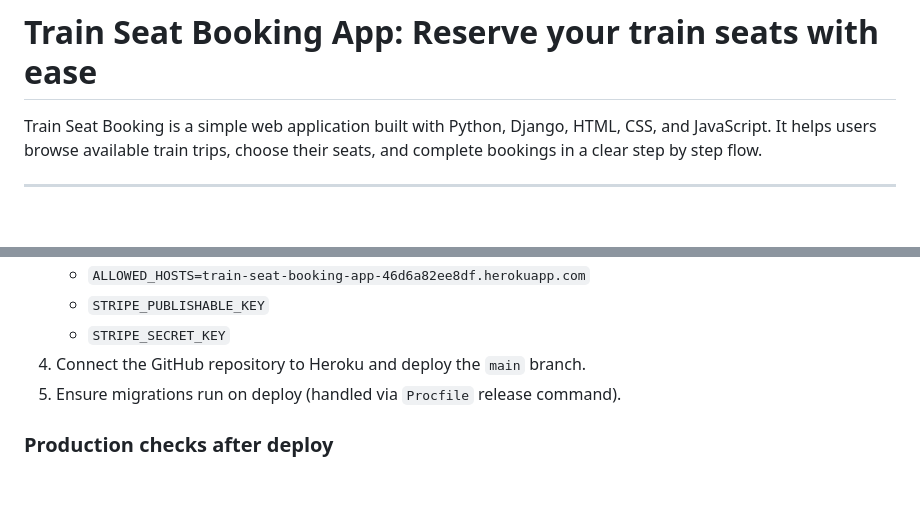
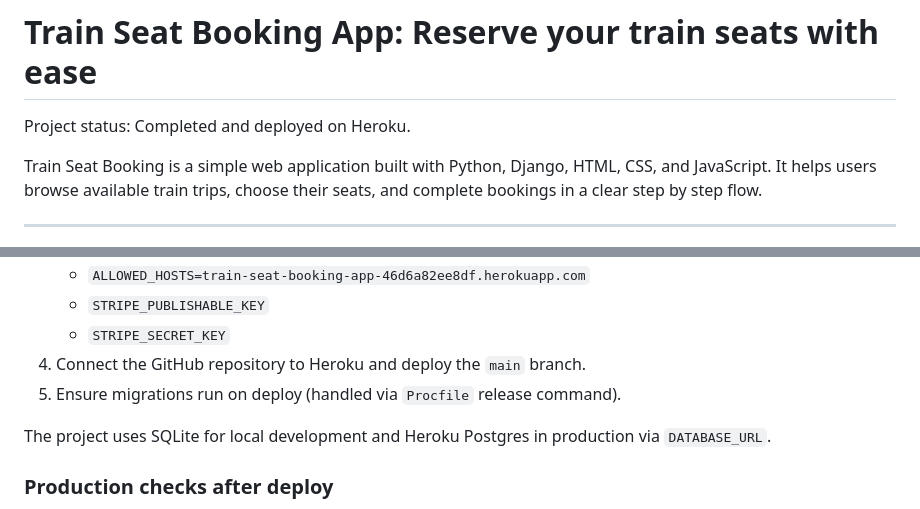
Before and after one commit to Bosfit/train-seat-booking, a Markdown page: README.md, 2 parts joined by grey strips. Rendered like a GitHub page; blank space fills up the shorter version.

Commit message:
add project status and database deployment note to README
Made-with: Cursor

```diff
--- a/README.md
+++ b/README.md
@@ -1,4 +1,6 @@
 # Train Seat Booking App: Reserve your train seats with ease
+
+Project status: Completed and deployed on Heroku.
 
 Train Seat Booking is a simple web application built with Python, Django, HTML, CSS, and JavaScript. It helps users browse available train trips, choose their seats, and complete bookings in a clear step by step flow.
 
@@ -354,6 +356,8 @@ Follow these steps to run the project locally:
 4. Connect the GitHub repository to Heroku and deploy the `main` branch.
 5. Ensure migrations run on deploy (handled via `Procfile` release command).
 
+The project uses SQLite for local development and Heroku Postgres in production via `DATABASE_URL`.
+
 ### Production checks after deploy
 
 - Register, login, and logout all work.
```
